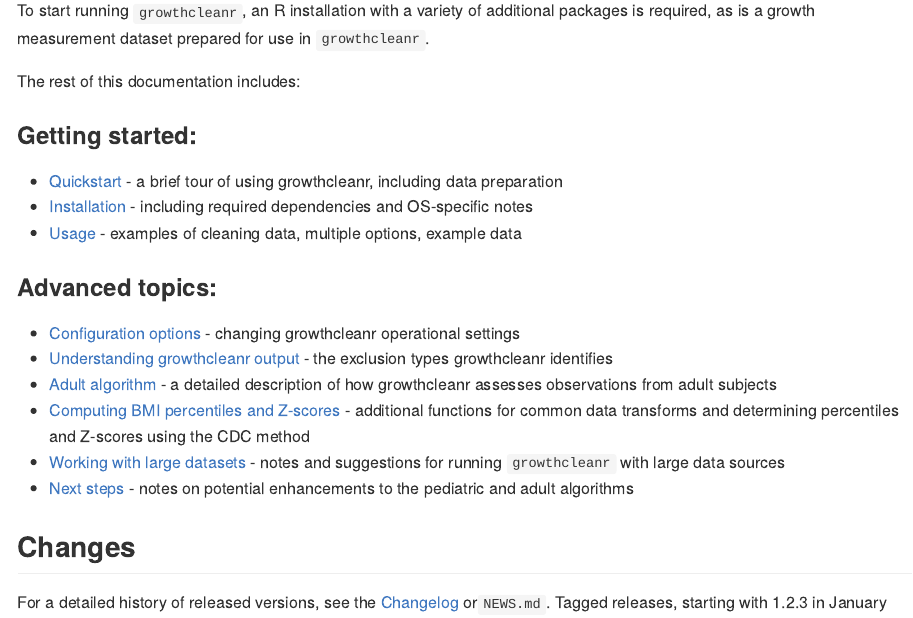
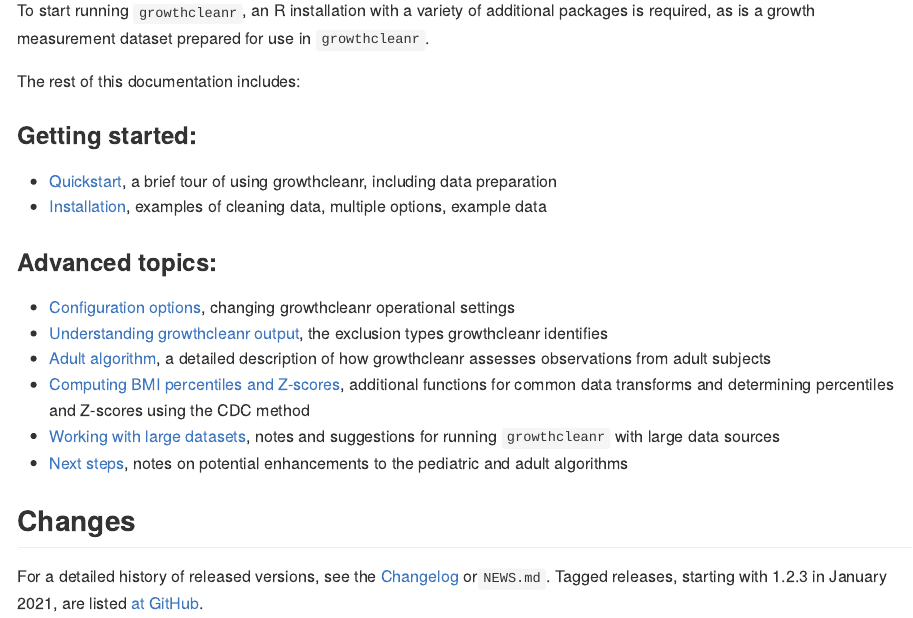
Before and after one commit to carriedaymont/growthcleanr, an R Markdown document (README.Rmd): the page in a window 1100 px wide, from 770 px down. The pictures show the output file README.md that the author committed with the source, drawn offline in the style of GitHub; badge pictures from the web are left out.

Commit message:
Hard-coding README doc links to Carrie's repo, refs #64

```diff
--- a/README.Rmd
+++ b/README.Rmd
@@ -69,32 +70,36 @@
 
 ### Getting started:
 
-- [Quickstart](articles/quickstart.html) - a brief tour of using growthcleanr,
-  including data preparation
-- [Installation](articles/installation.html) - including required dependencies and
-  OS-specific notes
-- [Usage](articles/usage.html) - examples of cleaning data, multiple options,
-  example data
+- [Quickstart](https://carriedaymont.github.io/growthcleanr/articles/quickstart.html),
+  a brief tour of using growthcleanr, including data preparation
+- [Installation](https://carriedaymont.github.io/growthcleanr/articles/usage.html),
+  examples of cleaning data, multiple options, example data
 
 ### Advanced topics:
 
-- [Configuration options](articles/configuration.html) - changing growthcleanr operational
-  settings
-- [Understanding growthcleanr output](articles/output.html) - the exclusion
-  types growthcleanr identifies
-- [Adult algorithm](articles/adult-algorithm.html) - a detailed description of
-  how growthcleanr assesses observations from adult subjects
-- [Computing BMI percentiles and Z-scores](articles/utilities.html) - additional
-  functions for common data transforms and determining percentiles and Z-scores
-  using the CDC method
-- [Working with large datasets](articles/large-data-sets.html) - notes and
-  suggestions for running `growthcleanr` with large data sources
-- [Next steps](articles/next-steps.html) -
+- [Configuration
+  options](https://carriedaymont.github.io/growthcleanr/articles/configuration.html),
+  changing growthcleanr operational settings
+- [Understanding growthcleanr
+  output](https://carriedaymont.github.io/growthcleanr/articles/output.html), the
+  exclusion types growthcleanr identifies
+- [Adult
+  algorithm](https://carriedaymont.github.io/growthcleanr/articles/adult-algorithm.html),
+  a detailed description of how growthcleanr assesses observations from adult
+  subjects
+- [Computing BMI percentiles and
+  Z-scores](https://carriedaymont.github.io/growthcleanr/articles/utilities.html),
+  additional functions for common data transforms and determining percentiles
+  and Z-scores using the CDC method
+- [Working with large
+  datasets](https://carriedaymont.github.io/growthcleanr/articles/large-data-sets.html),
+  notes and suggestions for running `growthcleanr` with large data sources
+- [Next steps](https://carriedaymont.github.io/growthcleanr/articles/next-steps.html),
   notes on potential enhancements to the pediatric and adult algorithms
 
 ## Changes
 
 For a detailed history of released versions, see the
-[Changelog](news/index.html) or`NEWS.md`. Tagged releases, starting with 1.2.3
-in January 2021, are listed [at
+[Changelog](https://carriedaymont.github.io/growthcleanr/news/index.html) or`NEWS.md`.
+Tagged releases, starting with 1.2.3 in January 2021, are listed [at
 GitHub](https://github.com/carriedaymont/growthcleanr/releases).
```
Also changed, not shown: README.md, docs/pkgdown.yml, README.Rmd (3 more changed lines), 11 other files.
